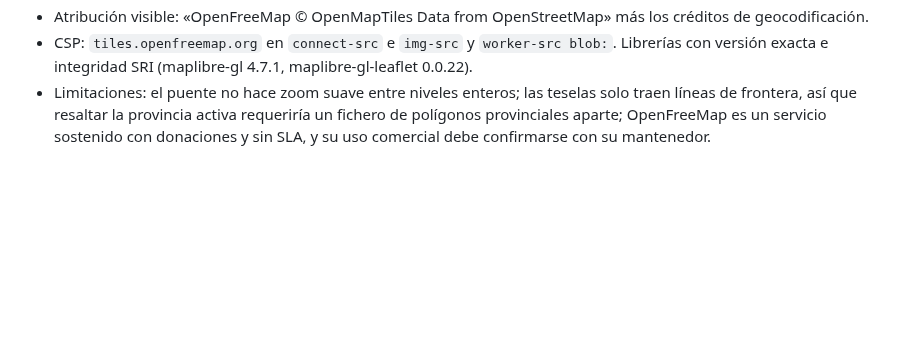
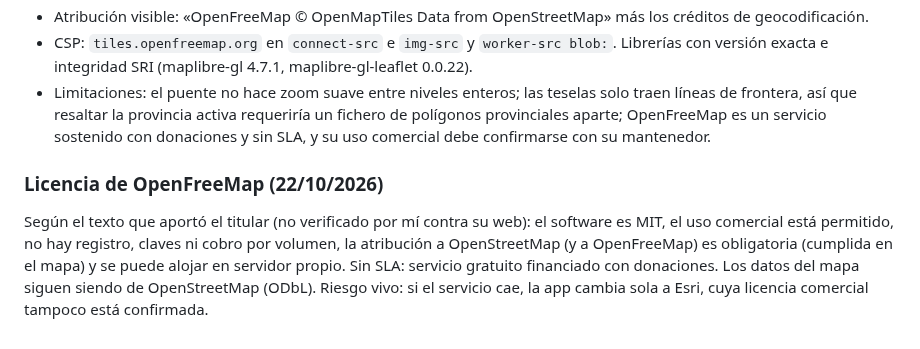
Before and after one commit to danytf/mapas, a Markdown page: DESIGN.md, the part around the change. GitHub-like rendering; blank space fills up the shorter version.

Commit message:
docs: licencia de OpenFreeMap segun el titular y riesgo pendiente (sin SLA, Esri)
Co-Authored-By: Claude Sonnet 5.5 <noreply@anthropic.com>

```diff
--- a/DESIGN.md
+++ b/DESIGN.md
@@ -291,3 +291,7 @@ Siete columnas de lunes a domingo; sobre cada una, una silueta de barras (altura
 - Atribución visible: «OpenFreeMap © OpenMapTiles Data from OpenStreetMap» más los créditos de geocodificación.
 - CSP: `tiles.openfreemap.org` en `connect-src` e `img-src` y `worker-src blob:`. Librerías con versión exacta e integridad SRI (maplibre-gl 4.7.1, maplibre-gl-leaflet 0.0.22).
 - Limitaciones: el puente no hace zoom suave entre niveles enteros; las teselas solo traen líneas de frontera, así que resaltar la provincia activa requeriría un fichero de polígonos provinciales aparte; OpenFreeMap es un servicio sostenido con donaciones y sin SLA, y su uso comercial debe confirmarse con su mantenedor.
+
+### Licencia de OpenFreeMap (22/10/2026)
+
+Según el texto que aportó el titular (no verificado por mí contra su web): el software es MIT, el uso comercial está permitido, no hay registro, claves ni cobro por volumen, la atribución a OpenStreetMap (y a OpenFreeMap) es obligatoria (cumplida en el mapa) y se puede alojar en servidor propio. Sin SLA: servicio gratuito financiado con donaciones. Los datos del mapa siguen siendo de OpenStreetMap (ODbL). Riesgo vivo: si el servicio cae, la app cambia sola a Esri, cuya licencia comercial tampoco está confirmada.
```
Also changed, not shown: docs/traspaso/ROADMAP.md (+1 -0 lines).
